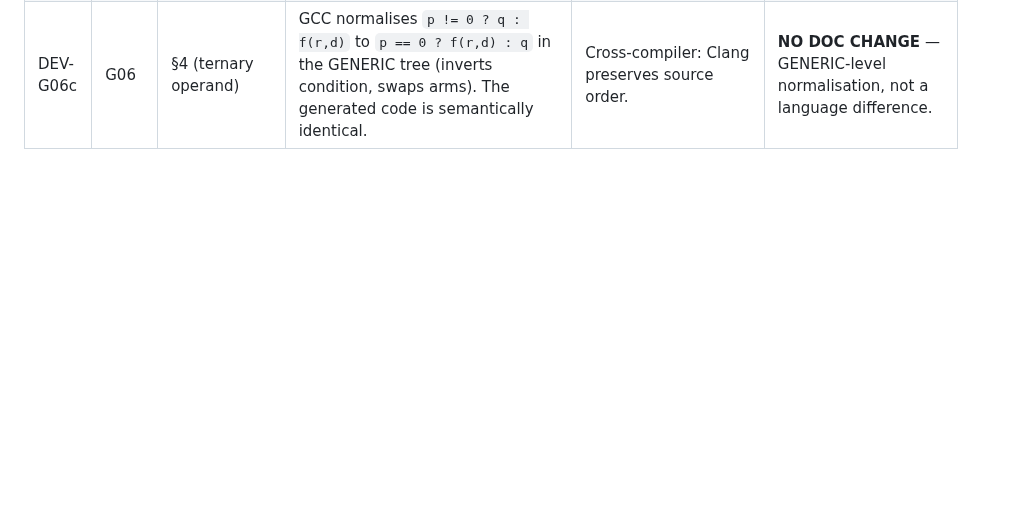
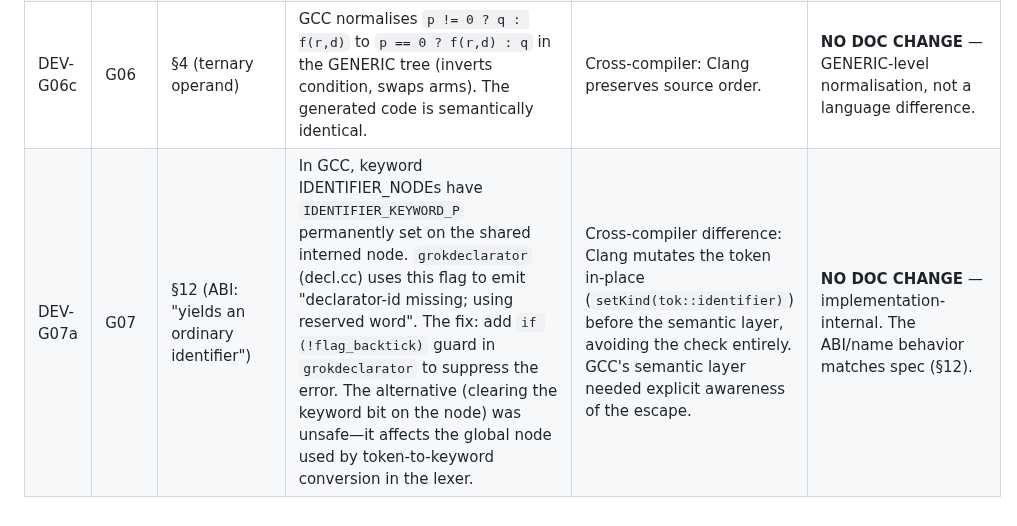
Before and after one commit to steve-downey/backtick, a Markdown page: ops/gcc/DEVIATIONS.md, the part around the change. GitHub-like rendering; blank space fills up the shorter version.

```diff
--- a/ops/gcc/DEVIATIONS.md
+++ b/ops/gcc/DEVIATIONS.md
@@ -13,3 +13,4 @@ section.
 | DEV-G06a | G06 | §4 Option A ("highest binary precedence") | G03's backtick handler in `cp_parser_binary_expression` fired only at the top of the loop on `current.lhs`, meaning standard binary operators (`*`, `+`, etc.) accumulated into `current.lhs` before backtick could fire. Result: `a * b `f` c` parsed as `f(a*b, c)` — backtick had the *lowest* effective binary precedence, not the highest. Fix added in G06: a while-loop RHS-lookahead handler after `cp_parser_simple_cast_expression` processes backtick(s) on the just-parsed RHS *before* building the enclosing binary op. Now `a * b `f` c` → `a * f(b, c)`. | Cross-compiler: Clang had correct highest-precedence behavior from S03. GCC needed the fix. | **FIXED in G06** — parser.cc now implements §4 Option A correctly. |
 | DEV-G06b | G06 | §4 Option A (dump readability) | GCC canonicalises commutative `MULT_EXPR` with the "more complex" subexpression on the left: `a * f(b,c)` is stored and printed as `f(b,c) * a` in `-fdump-tree-original`. Semantics are identical. | Cross-compiler: Clang's AST dump shows `a * f(b,c)` in source order. | **NO DOC CHANGE** — internal tree canonicalisation, not observable at the language level. |
 | DEV-G06c | G06 | §4 (ternary operand) | GCC normalises `p != 0 ? q : f(r,d)` to `p == 0 ? f(r,d) : q` in the GENERIC tree (inverts condition, swaps arms). The generated code is semantically identical. | Cross-compiler: Clang preserves source order. | **NO DOC CHANGE** — GENERIC-level normalisation, not a language difference. |
+| DEV-G07a | G07 | §12 (ABI: "yields an ordinary identifier") | In GCC, keyword IDENTIFIER_NODEs have `IDENTIFIER_KEYWORD_P` permanently set on the shared interned node. `grokdeclarator` (decl.cc) uses this flag to emit "declarator-id missing; using reserved word". The fix: add `if (!flag_backtick)` guard in `grokdeclarator` to suppress the error. The alternative (clearing the keyword bit on the node) was unsafe—it affects the global node used by token-to-keyword conversion in the lexer. | Cross-compiler difference: Clang mutates the token in-place (`setKind(tok::identifier)`) before the semantic layer, avoiding the check entirely. GCC's semantic layer needed explicit awareness of the escape. | **NO DOC CHANGE** — implementation-internal. The ABI/name behavior matches spec (§12). |
```
Also changed, not shown: ops/gcc/PLAN.md (+2 -1 lines), 1 other file.
